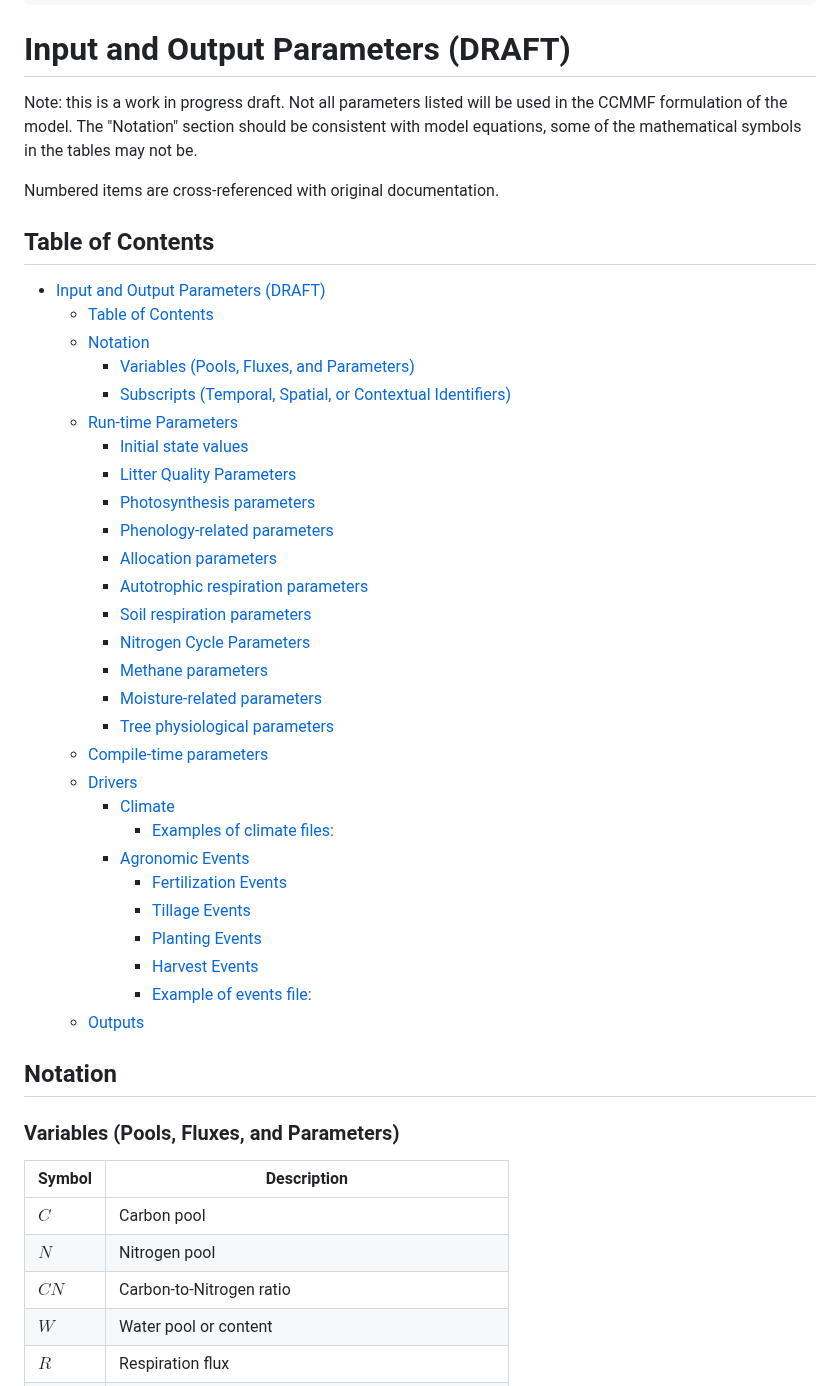
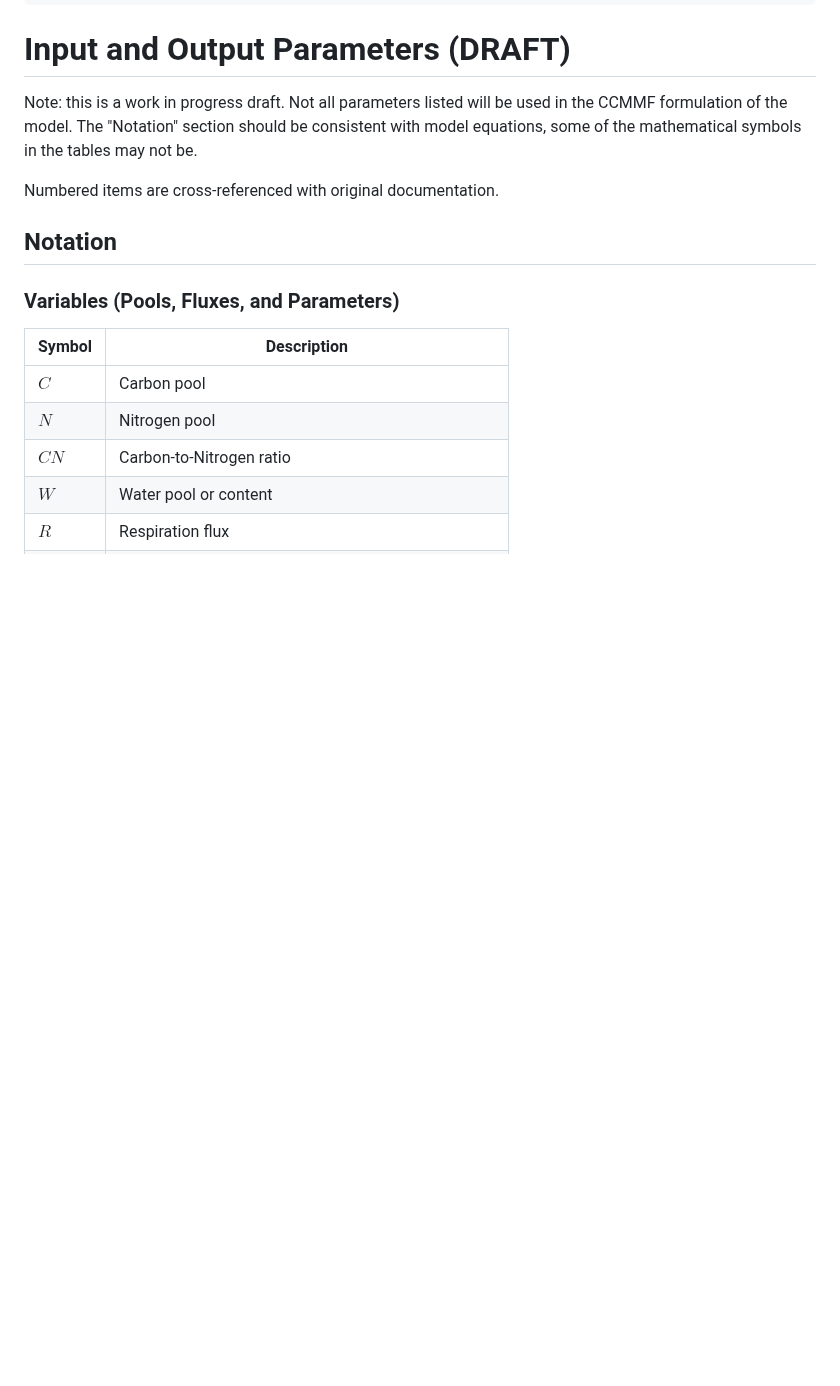
Before and after one commit to PecanProject/sipnet, a Markdown page: docs/parameters.md, the part around the change. Rendered like a GitHub page; blank space fills up the shorter version.

Commit message:
Remove TOC from parameters.md
Mkdocs auto-generates TOC, so this manually curated TOC is redundant (and prone to becoming out of date!)

```diff
--- a/docs/parameters.md
+++ b/docs/parameters.md
@@ -14,37 +14,6 @@ format:
 Note: this is a work in progress draft. Not all parameters listed will be used in the CCMMF formulation of the model. The "Notation" section should be consistent with model equations, some of the mathematical symbols in the tables may not be.
 
 Numbered items are cross-referenced with original documentation.
-
-## Table of Contents
-
-- [Input and Output Parameters (DRAFT)](#input-and-output-parameters-draft)
-  - [Table of Contents](#table-of-contents)
-  - [Notation](#notation)
-    - [Variables (Pools, Fluxes, and Parameters)](#variables-pools-fluxes-and-parameters)
-    - [Subscripts (Temporal, Spatial, or Contextual Identifiers)](#subscripts-temporal-spatial-or-contextual-identifiers)
-  - [Run-time Parameters](#run-time-parameters)
-    - [Initial state values](#initial-state-values)
-    - [Litter Quality Parameters](#litter-quality-parameters)
-    - [Photosynthesis parameters](#photosynthesis-parameters)
-    - [Phenology-related parameters](#phenology-related-parameters)
-    - [Allocation parameters](#allocation-parameters)
-    - [Autotrophic respiration parameters](#autotrophic-respiration-parameters)
-    - [Soil respiration parameters](#soil-respiration-parameters)
-    - [Nitrogen Cycle Parameters](#nitrogen-cycle-parameters)
-    - [Methane parameters](#methane-parameters)
-    - [Moisture-related parameters](#moisture-related-parameters)
-    - [Tree physiological parameters](#tree-physiological-parameters)
-  - [Compile-time parameters](#compile-time-parameters)
-  - [Drivers](#drivers)
-    - [Climate](#climate)
-      - [Examples of climate files:](#examples-of-climate-files)
-    - [Agronomic Events](#agronomic-events)
-      - [Fertilization Events](#fertilization-events)
-      - [Tillage Events](#tillage-events)
-      - [Planting Events](#planting-events)
-      - [Harvest Events](#harvest-events)
-      - [Example of events file:](#example-of-events-file)
-  - [Outputs](#outputs)
 
 ## Notation
 
```
